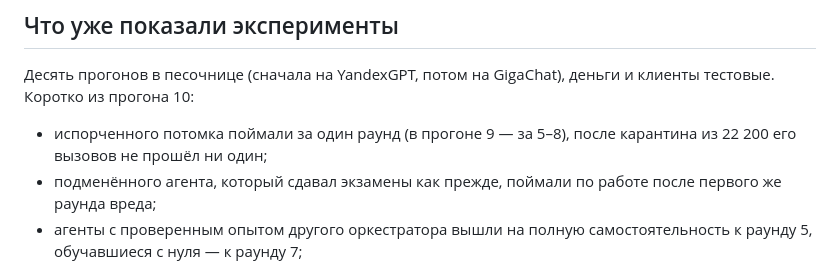
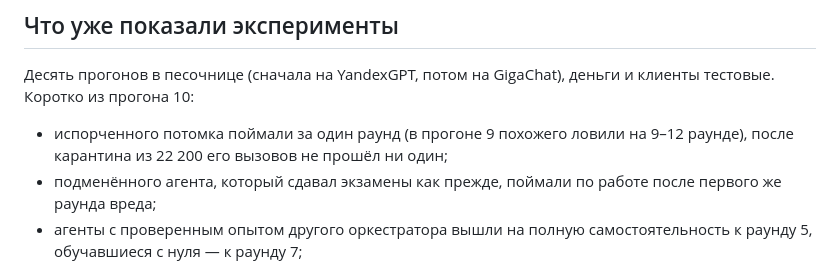
Before and after one commit to mrsergeiluzhnov/xonta, a Markdown page: README.md, the part around the change. GitHub-like rendering.

Commit message:
Поправил сравнение с прогоном 9 в README

```diff
--- a/README.md
+++ b/README.md
@@ -52,7 +52,7 @@ npm run trust-report
 ## Что уже показали эксперименты
 
 Десять прогонов в песочнице (сначала на YandexGPT, потом на GigaChat), деньги и клиенты тестовые. Коротко из прогона 10:
-- испорченного потомка поймали за один раунд (в прогоне 9 — за 5–8), после карантина из 22 200 его вызовов не прошёл ни один;
+- испорченного потомка поймали за один раунд (в прогоне 9 похожего ловили на 9–12 раунде), после карантина из 22 200 его вызовов не прошёл ни один;
 - подменённого агента, который сдавал экзамены как прежде, поймали по работе после первого же раунда вреда;
 - агенты с проверенным опытом другого оркестратора вышли на полную самостоятельность к раунду 5, обучавшиеся с нуля — к раунду 7;
 - цена ответа у честных агентов упала со 139 до 27 тестовых рублей, а агенты без оркестратора нанесли по 425–496 тысяч вреда каждый.
```
